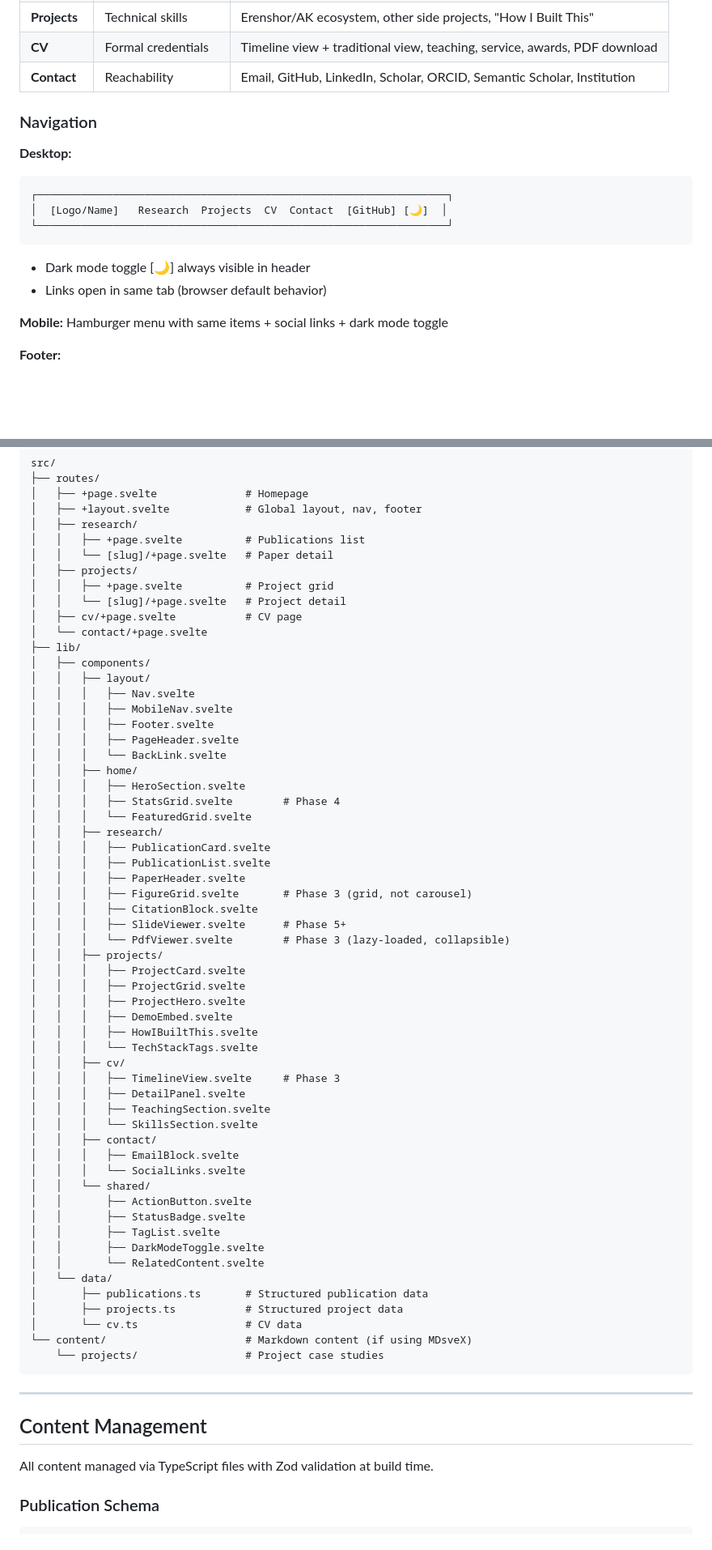
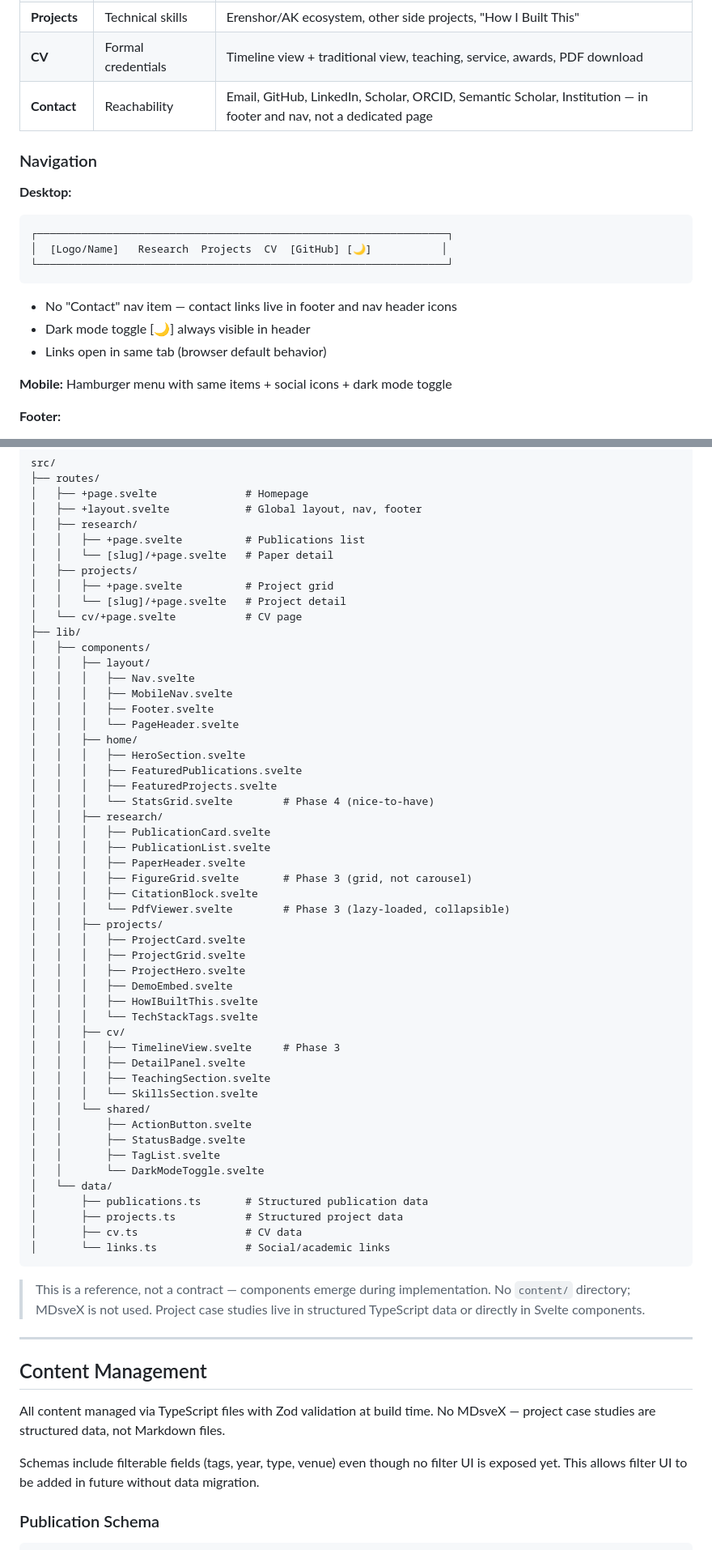
Before and after one commit to glockyco/personal-website, a Markdown page: PLAN.md, 2 parts joined by grey strips. Shown at 81% size. Drawn GitHub-style; blank space fills up the shorter version.

````diff
--- a/PLAN.md
+++ b/PLAN.md
@@ -79,20 +88,21 @@ PhD researcher with X years of software engineering experience. Published in top
 | **Research** | Academic credibility | Papers with full metadata, presentations (slides), demos, datasets |
 | **Projects** | Technical skills | Erenshor/AK ecosystem, other side projects, "How I Built This" |
 | **CV** | Formal credentials | Timeline view + traditional view, teaching, service, awards, PDF download |
-| **Contact** | Reachability | Email, GitHub, LinkedIn, Scholar, ORCID, Semantic Scholar, Institution |
+| **Contact** | Reachability | Email, GitHub, LinkedIn, Scholar, ORCID, Semantic Scholar, Institution — in footer and nav, not a dedicated page |
 
 ### Navigation
 
 **Desktop:**
 ```
 ┌─────────────────────────────────────────────────────────────────┐
-│  [Logo/Name]   Research  Projects  CV  Contact  [GitHub] [🌙]  │
+│  [Logo/Name]   Research  Projects  CV  [GitHub] [🌙]           │
 └─────────────────────────────────────────────────────────────────┘
 ```
+- No "Contact" nav item — contact links live in footer and nav header icons
 - Dark mode toggle [🌙] always visible in header
 - Links open in same tab (browser default behavior)
 
-**Mobile:** Hamburger menu with same items + social links + dark mode toggle
+**Mobile:** Hamburger menu with same items + social icons + dark mode toggle
 
 **Footer:**
 - Name and tagline
@@ -219,27 +230,25 @@ src/
 │   ├── projects/
 │   │   ├── +page.svelte          # Project grid
 │   │   └── [slug]/+page.svelte   # Project detail
-│   ├── cv/+page.svelte           # CV page
-│   └── contact/+page.svelte
+│   └── cv/+page.svelte           # CV page
 ├── lib/
 │   ├── components/
 │   │   ├── layout/
 │   │   │   ├── Nav.svelte
 │   │   │   ├── MobileNav.svelte
 │   │   │   ├── Footer.svelte
-│   │   │   ├── PageHeader.svelte
-│   │   │   └── BackLink.svelte
+│   │   │   └── PageHeader.svelte
 │   │   ├── home/
 │   │   │   ├── HeroSection.svelte
-│   │   │   ├── StatsGrid.svelte        # Phase 4
-│   │   │   └── FeaturedGrid.svelte
+│   │   │   ├── FeaturedPublications.svelte
+│   │   │   ├── FeaturedProjects.svelte
+│   │   │   └── StatsGrid.svelte        # Phase 4 (nice-to-have)
 │   │   ├── research/
 │   │   │   ├── PublicationCard.svelte
 │   │   │   ├── PublicationList.svelte
 │   │   │   ├── PaperHeader.svelte
 │   │   │   ├── FigureGrid.svelte       # Phase 3 (grid, not carousel)
 │   │   │   ├── CitationBlock.svelte
-│   │   │   ├── SlideViewer.svelte      # Phase 5+
 │   │   │   └── PdfViewer.svelte        # Phase 3 (lazy-loaded, collapsible)
 │   │   ├── projects/
 │   │   │   ├── ProjectCard.svelte
@@ -253,28 +262,29 @@ src/
 │   │   │   ├── DetailPanel.svelte
 │   │   │   ├── TeachingSection.svelte
 │   │   │   └── SkillsSection.svelte
-│   │   ├── contact/
-│   │   │   ├── EmailBlock.svelte
-│   │   │   └── SocialLinks.svelte
 │   │   └── shared/
 │   │       ├── ActionButton.svelte
 │   │       ├── StatusBadge.svelte
 │   │       ├── TagList.svelte
-│   │       ├── DarkModeToggle.svelte
-│   │       └── RelatedContent.svelte
+│   │       └── DarkModeToggle.svelte
 │   └── data/
 │       ├── publications.ts       # Structured publication data
 │       ├── projects.ts           # Structured project data
-│       └── cv.ts                 # CV data
-└── content/                      # Markdown content (if using MDsveX)
-    └── projects/                 # Project case studies
+│       ├── cv.ts                 # CV data
+│       └── links.ts              # Social/academic links
 ```
+
+> This is a reference, not a contract — components emerge during implementation.
+> No `content/` directory; MDsveX is not used. Project case studies live in
+> structured TypeScript data or directly in Svelte components.
 
 ---
 
 ## Content Management
 
-All content managed via TypeScript files with Zod validation at build time.
+All content managed via TypeScript files with Zod validation at build time. No MDsveX — project case studies are structured data, not Markdown files.
+
+Schemas include filterable fields (tags, year, type, venue) even though no filter UI is exposed yet. This allows filter UI to be added in future without data migration.
 
 ### Publication Schema
 
````
Also changed, not shown: other parts of PLAN.md (+74 -74 lines).
